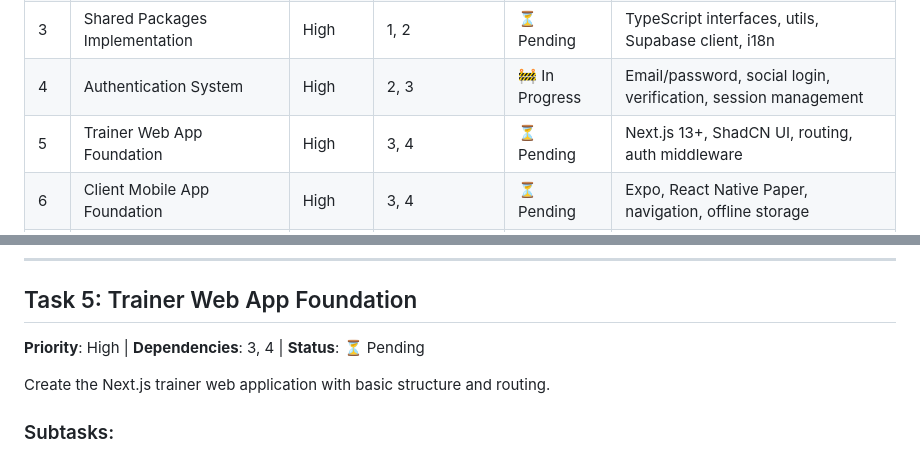
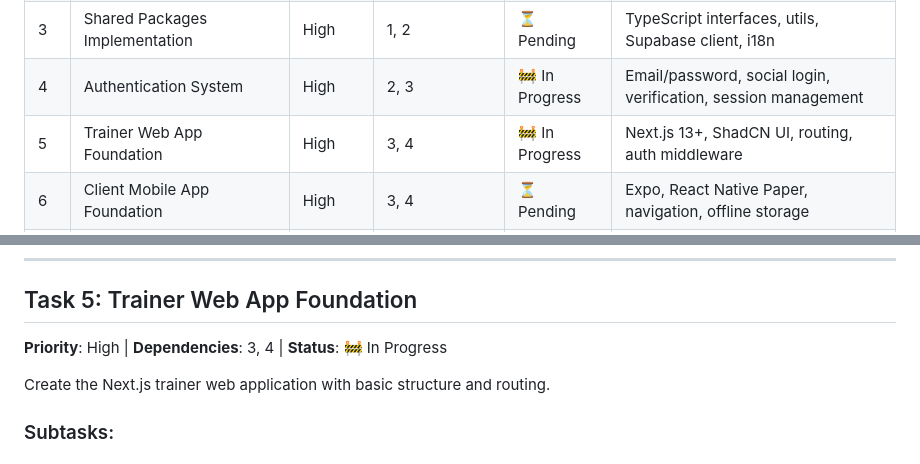
Before and after one commit to victorcp91/fituno-monorepo, a Markdown page: FITUNO_TASKS.md, 2 parts joined by grey strips. Drawn GitHub-style.

Commit message:
feat(task-5): start Trainer Web App Foundation task - Update task status to In Progress - Begin working on subtask 5.1: Next.js Project Setup

```diff
--- a/FITUNO_TASKS.md
+++ b/FITUNO_TASKS.md
@@ -33,7 +33,7 @@ implementation.
 | 2   | Database Schema Implementation         | High     | 1                | ✅ Done        | 14 main entities, RLS policies, triggers, indexes              |
 | 3   | Shared Packages Implementation         | High     | 1, 2             | ⏳ Pending     | TypeScript interfaces, utils, Supabase client, i18n            |
 | 4   | Authentication System                  | High     | 2, 3             | 🚧 In Progress | Email/password, social login, verification, session management |
-| 5   | Trainer Web App Foundation             | High     | 3, 4             | ⏳ Pending     | Next.js 13+, ShadCN UI, routing, auth middleware               |
+| 5   | Trainer Web App Foundation             | High     | 3, 4             | 🚧 In Progress | Next.js 13+, ShadCN UI, routing, auth middleware               |
 | 6   | Client Mobile App Foundation           | High     | 3, 4             | ⏳ Pending     | Expo, React Native Paper, navigation, offline storage          |
 | 7   | Plan & Subscription System             | High     | 5                | ⏳ Pending     | Free plan (2 clients), PRO upgrade, webhooks                   |
 | 8   | Client Management System               | High     | 5, 7             | ⏳ Pending     | Client invitation, status management, RLS enforcement          |
@@ -283,7 +283,7 @@ Implement complete authentication system with Supabase Auth for both apps.
 
 ## Task 5: Trainer Web App Foundation
 
-**Priority**: High | **Dependencies**: 3, 4 | **Status**: ⏳ Pending
+**Priority**: High | **Dependencies**: 3, 4 | **Status**: 🚧 In Progress
 
 Create the Next.js trainer web application with basic structure and routing.
 
```
